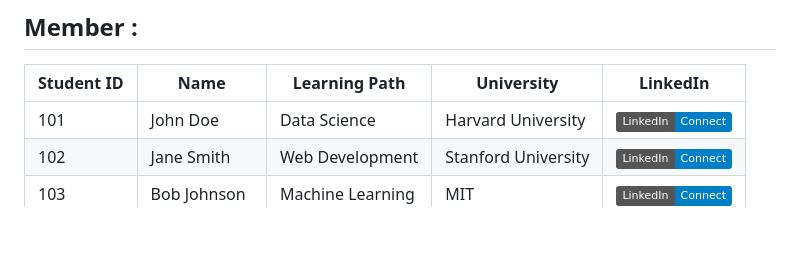
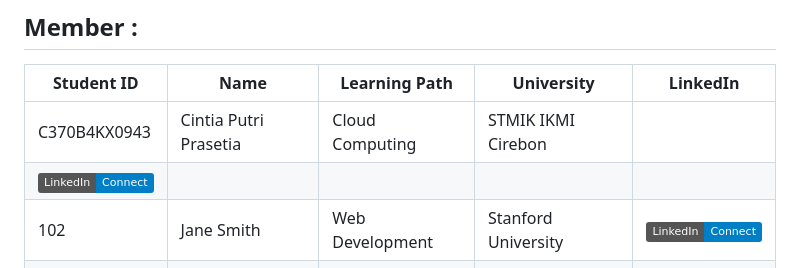
Before and after one commit to C242-PS458-ByeTrash/ByeTrash, a Markdown page: README.md, the part around the change. Drawn GitHub-style; badges without logos; blank space fills up the shorter version.

```diff
--- a/README.md
+++ b/README.md
@@ -16,7 +16,8 @@
 
 | Student ID | Name            | Learning Path         | University           | LinkedIn                                                                 |
 |------------|-----------------|-----------------------|----------------------|--------------------------------------------------------------------------|
-| 101        | John Doe        | Data Science          | Harvard University   | [![LinkedIn](https://img.shields.io/badge/LinkedIn-Connect-blue?logo=linkedin)](https://linkedin.com/in/johndoe) |
+| C370B4KX0943	        | Cintia Putri Prasetia	        | Cloud Computing	          | STMIK IKMI Cirebon
+   | [![LinkedIn](https://img.shields.io/badge/LinkedIn-Connect-blue?logo=linkedin)](https://linkedin.com/in/johndoe) |
 | 102        | Jane Smith      | Web Development       | Stanford University  | [![LinkedIn](https://img.shields.io/badge/LinkedIn-Connect-blue?logo=linkedin)](https://linkedin.com/in/janesmith) |
 | 103        | Bob Johnson     | Machine Learning      | MIT                  | [![LinkedIn](https://img.shields.io/badge/LinkedIn-Connect-blue?logo=linkedin)](https://linkedin.com/in/bobjohnson) |
 | 104        | Alice Williams  | Cybersecurity         | Oxford University    | [![LinkedIn](https://img.shields.io/badge/LinkedIn-Connect-blue?logo=linkedin)](https://linkedin.com/in/alicewilliams) |
```
